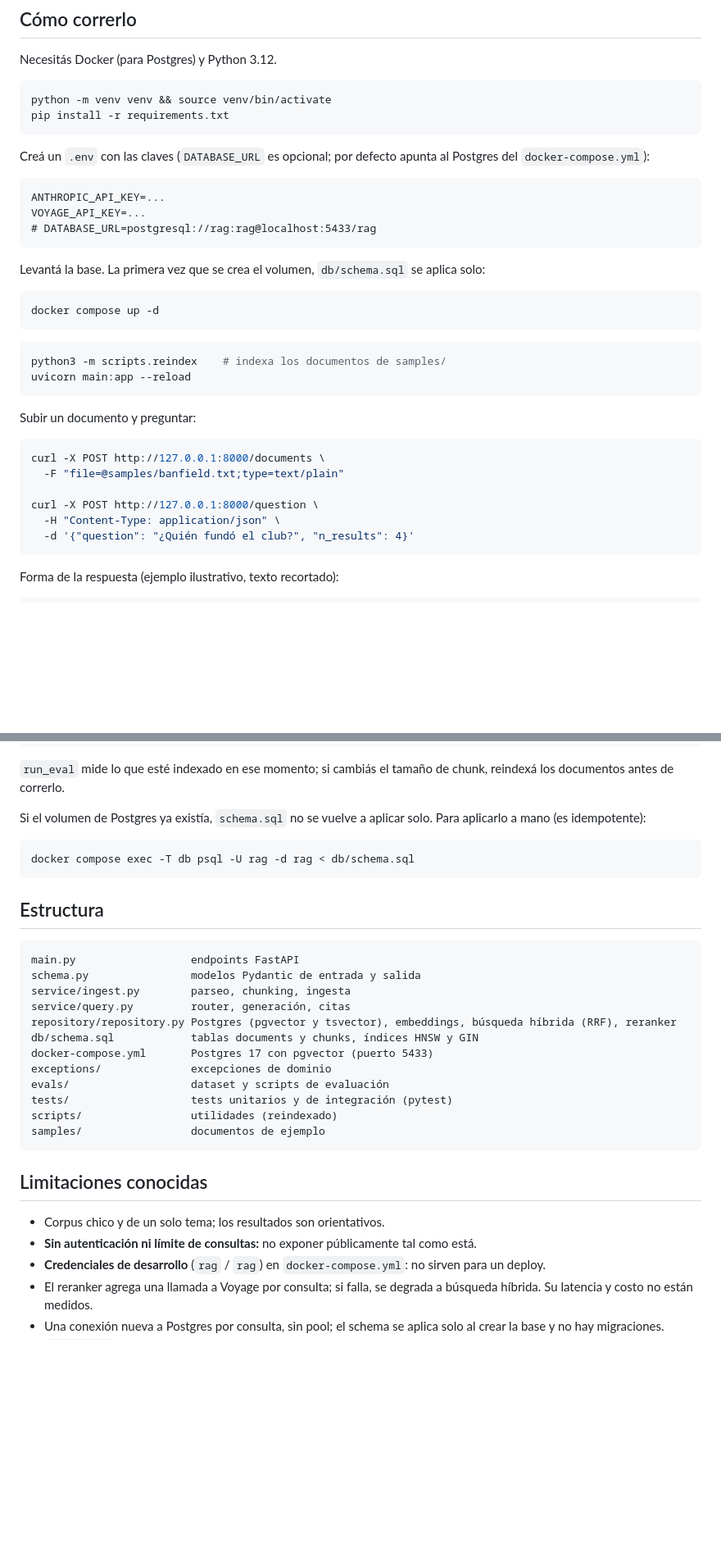
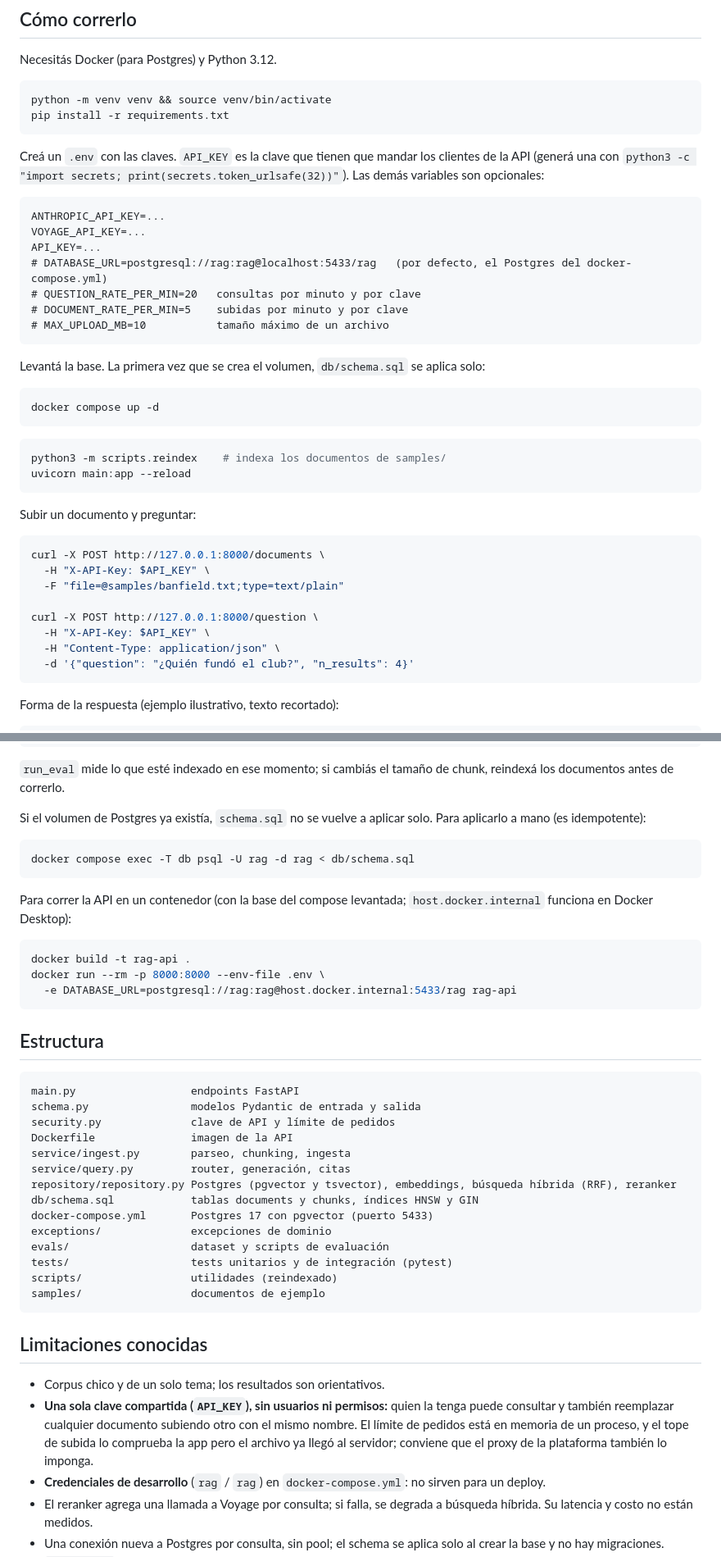
Before and after one commit to JPLopezOrozco/first-rag-app, a Markdown page: readme.md, 2 parts joined by grey strips. Shown at 82% size. GitHub-like rendering; blank space fills up the shorter version.

Commit message:
docs: document API key and rate limits

````diff
--- a/readme.md
+++ b/readme.md
@@ -115,12 +116,16 @@ python -m venv venv && source venv/bin/activate
 pip install -r requirements.txt
 ```
 
-Creá un `.env` con las claves (`DATABASE_URL` es opcional; por defecto apunta al Postgres del `docker-compose.yml`):
+Creá un `.env` con las claves. `API_KEY` es la clave que tienen que mandar los clientes de la API (generá una con `python3 -c "import secrets; print(secrets.token_urlsafe(32))"`). Las demás variables son opcionales:
 
 ```
 ANTHROPIC_API_KEY=...
 VOYAGE_API_KEY=...
-# DATABASE_URL=postgresql://rag:rag@localhost:5433/rag
+API_KEY=...
+# DATABASE_URL=postgresql://rag:rag@localhost:5433/rag   (por defecto, el Postgres del docker-compose.yml)
+# QUESTION_RATE_PER_MIN=20   consultas por minuto y por clave
+# DOCUMENT_RATE_PER_MIN=5    subidas por minuto y por clave
+# MAX_UPLOAD_MB=10           tamaño máximo de un archivo
 ```
 
 Levantá la base. La primera vez que se crea el volumen, `db/schema.sql` se aplica solo:
@@ -138,9 +143,11 @@ Subir un documento y preguntar:
 
 ```bash
 curl -X POST http://127.0.0.1:8000/documents \
+  -H "X-API-Key: $API_KEY" \
   -F "file=@samples/banfield.txt;type=text/plain"
 
 curl -X POST http://127.0.0.1:8000/question \
+  -H "X-API-Key: $API_KEY" \
   -H "Content-Type: application/json" \
   -d '{"question": "¿Quién fundó el club?", "n_results": 4}'
 ```
@@ -172,11 +179,21 @@ Si el volumen de Postgres ya existía, `schema.sql` no se vuelve a aplicar solo.
 docker compose exec -T db psql -U rag -d rag < db/schema.sql
 ```
 
+Para correr la API en un contenedor (con la base del compose levantada; `host.docker.internal` funciona en Docker Desktop):
+
+```bash
+docker build -t rag-api .
+docker run --rm -p 8000:8000 --env-file .env \
+  -e DATABASE_URL=postgresql://rag:rag@host.docker.internal:5433/rag rag-api
+```
+
 ## Estructura
 
 ```
 main.py                  endpoints FastAPI
 schema.py                modelos Pydantic de entrada y salida
+security.py              clave de API y límite de pedidos
+Dockerfile               imagen de la API
 service/ingest.py        parseo, chunking, ingesta
 service/query.py         router, generación, citas
 repository/repository.py Postgres (pgvector y tsvector), embeddings, búsqueda híbrida (RRF), reranker
@@ -192,7 +209,7 @@ samples/                 documentos de ejemplo
 ## Limitaciones conocidas
 
 - Corpus chico y de un solo tema; los resultados son orientativos.
-- **Sin autenticación ni límite de consultas:** no exponer públicamente tal como está.
+- **Una sola clave compartida (`API_KEY`), sin usuarios ni permisos:** quien la tenga puede consultar y también reemplazar cualquier documento subiendo otro con el mismo nombre. El límite de pedidos está en memoria de un proceso, y el tope de subida lo comprueba la app pero el archivo ya llegó al servidor; conviene que el proxy de la plataforma también lo imponga.
 - **Credenciales de desarrollo** (`rag` / `rag`) en `docker-compose.yml`: no sirven para un deploy.
 - El reranker agrega una llamada a Voyage por consulta; si falla, se degrada a búsqueda híbrida. Su latencia y costo no están medidos.
 - Una conexión nueva a Postgres por consulta, sin pool; el schema se aplica solo al crear la base y no hay migraciones.
````
Also changed, not shown: other parts of readme.md (+1 -0 lines), CLAUDE.md (+3 -1 lines).
